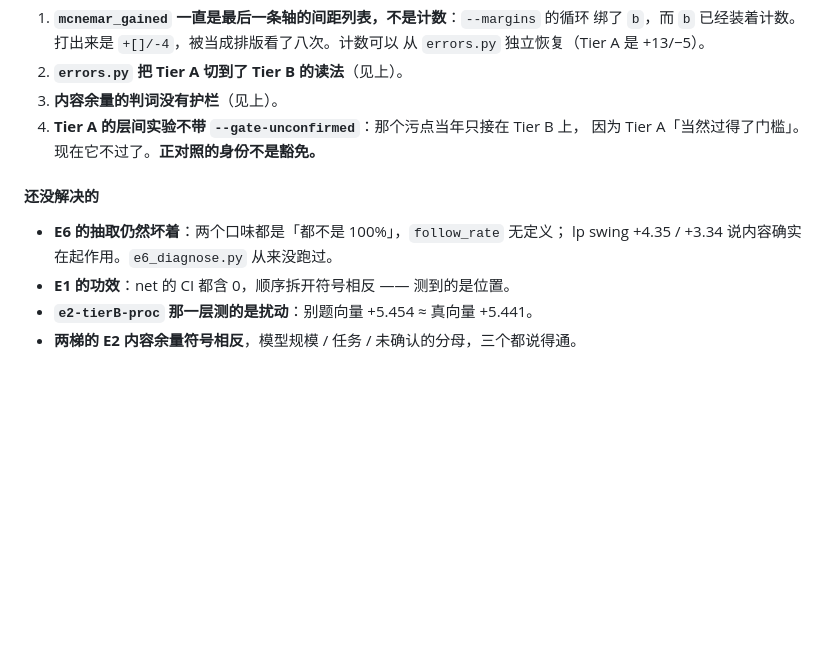
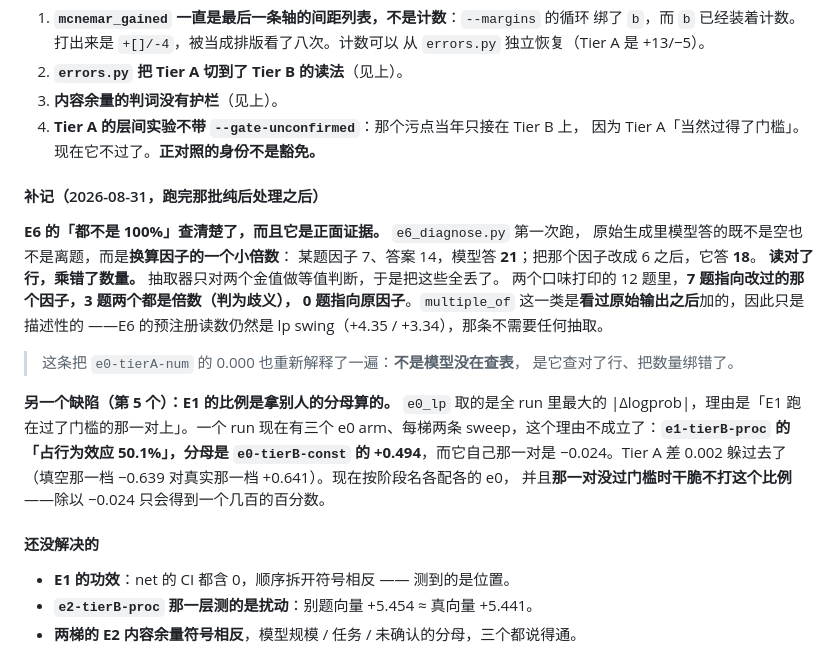
Before and after one commit to Vanius0525/SkillFlow, a Markdown page: HANDOFF-whitebox.md, the part around the change. Rendered like a GitHub page; blank space fills up the shorter version.

Commit message:
Record what the diagnostics said, in the section that carries conclusions
12.3o gains the follow-up: E6 is positive evidence rather than a broken
readout, and the fifth defect the pair of reports exposed. The paper says the
same two things where it names the counterfactual check.

Co-Authored-By: Claude Opus 5 <noreply@anthropic.com>
Claude-Session: https://claude.ai/code/session_011G5L9BCeAeFKDMyiGjgGNJ

```diff
--- a/HANDOFF-whitebox.md
+++ b/HANDOFF-whitebox.md
@@ -2075,10 +2075,27 @@ Tier B 三份文档峰值层**都是 15**、‖d‖/‖h‖ 0.52–0.55、逐题
 4. **Tier A 的层间实验不带 `--gate-unconfirmed`**：那个污点当年只接在 Tier B 上，
    因为 Tier A「当然过得了门槛」。现在它不过了。**正对照的身份不是豁免。**
 
+#### 补记（2026-08-31，跑完那批纯后处理之后）
+
+**E6 的「都不是 100%」查清楚了，而且它是正面证据。** `e6_diagnose.py` 第一次跑，
+原始生成里模型答的既不是空也不是离题，而是**换算因子的一个小倍数**：
+某题因子 7、答案 14，模型答 **21**；把那个因子改成 6 之后，它答 **18**。
+**读对了行，乘错了数量。** 抽取器只对两个金值做等值判断，于是把这些全丢了。
+两个口味打印的 12 题里，**7 题指向改过的那个因子，3 题两个都是倍数（判为歧义），
+0 题指向原因子**。`multiple_of` 这一类是**看过原始输出之后**加的，因此只是描述性的
+——E6 的预注册读数仍然是 lp swing（+4.35 / +3.34），那条不需要任何抽取。
+
+> 这条把 `e0-tierA-num` 的 0.000 也重新解释了一遍：**不是模型没在查表**，
+> 是它查对了行、把数量绑错了。
+
+**另一个缺陷（第 5 个）：E1 的比例是拿别人的分母算的。** `e0_lp` 取的是全 run 里最大的
+|Δlogprob|，理由是「E1 跑在过了门槛的那一对上」。一个 run 现在有三个 e0 arm、每梯两条
+sweep，这个理由不成立了：**`e1-tierB-proc` 的「占行为效应 50.1%」，分母是
+`e0-tierB-const` 的 +0.494**，而它自己那一对是 −0.024。Tier A 差 0.002 躲过去了
+（填空那一档 −0.639 对真实那一档 +0.641）。现在按阶段名各配各的 e0，
+并且**那一对没过门槛时干脆不打这个比例**——除以 −0.024 只会得到一个几百的百分数。
+
 #### 还没解决的
-
-- **E6 的抽取仍然坏着**：两个口味都是「都不是 100%」，`follow_rate` 无定义；
-  lp swing +4.35 / +3.34 说内容确实在起作用。`e6_diagnose.py` 从来没跑过。
 - **E1 的功效**：net 的 CI 都含 0，顺序拆开符号相反 —— 测到的是位置。
 - **`e2-tierB-proc` 那一层测的是扰动**：别题向量 +5.454 ≈ 真向量 +5.441。
 - **两梯的 E2 内容余量符号相反**，模型规模 / 任务 / 未确认的分母，三个都说得通。
```
